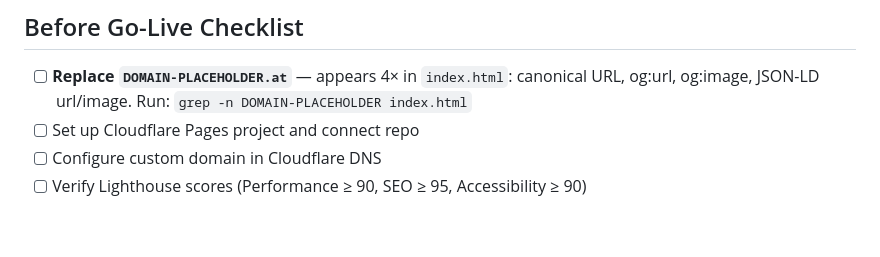
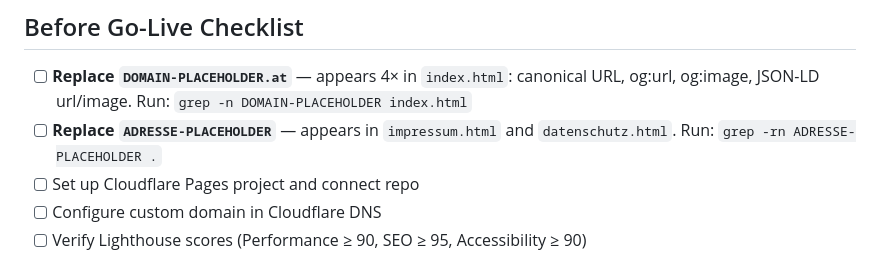
Before and after one commit to edergeorg/lp, a Markdown page: CLAUDE.md, the part around the change. GitHub-like rendering; blank space fills up the shorter version.

Commit message:
docs: add address placeholder reminder to go-live checklist

```diff
--- a/CLAUDE.md
+++ b/CLAUDE.md
@@ -93,6 +93,7 @@ Always weigh these when making architecture decisions:
 ## Before Go-Live Checklist
 
 - [ ] **Replace `DOMAIN-PLACEHOLDER.at`** — appears 4× in `index.html`: canonical URL, og:url, og:image, JSON-LD url/image. Run: `grep -n DOMAIN-PLACEHOLDER index.html`
+- [ ] **Replace `ADRESSE-PLACEHOLDER`** — appears in `impressum.html` and `datenschutz.html`. Run: `grep -rn ADRESSE-PLACEHOLDER .`
 - [ ] Set up Cloudflare Pages project and connect repo
 - [ ] Configure custom domain in Cloudflare DNS
 - [ ] Verify Lighthouse scores (Performance ≥ 90, SEO ≥ 95, Accessibility ≥ 90)
```
